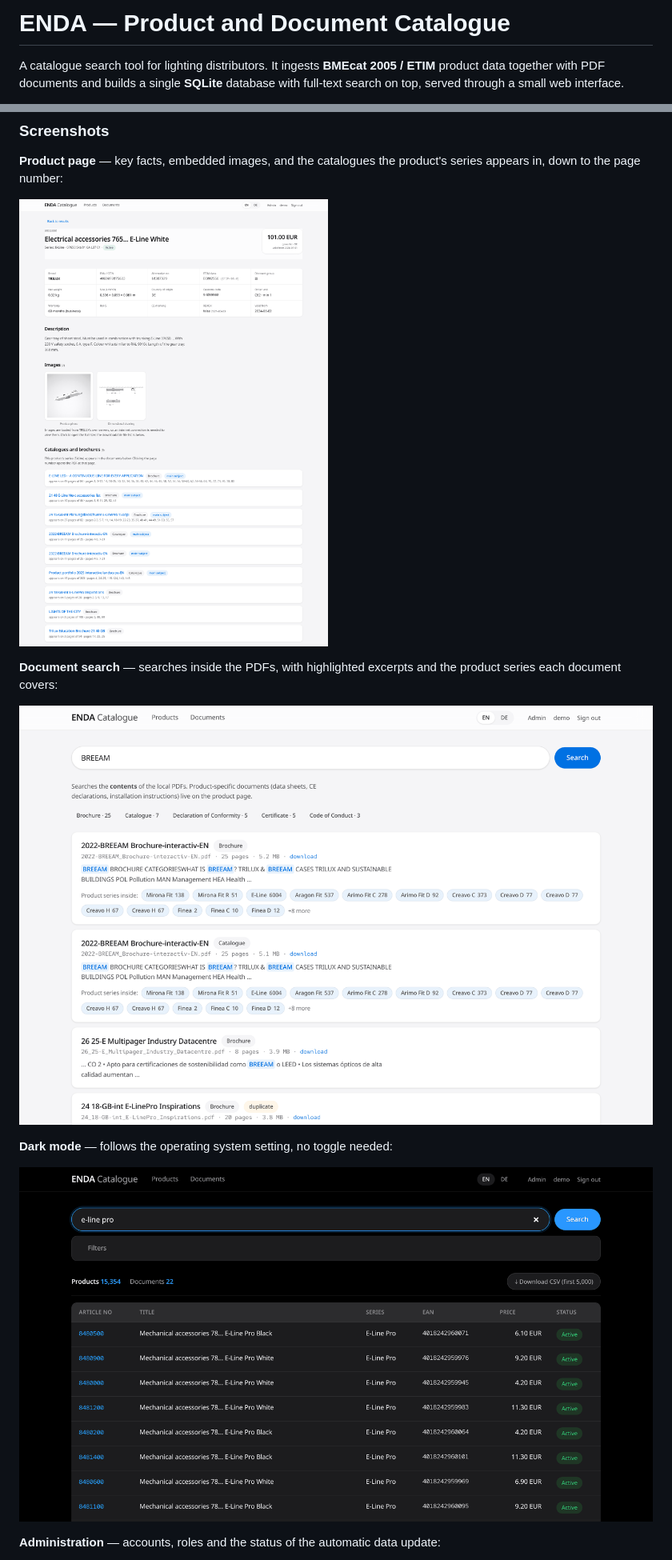
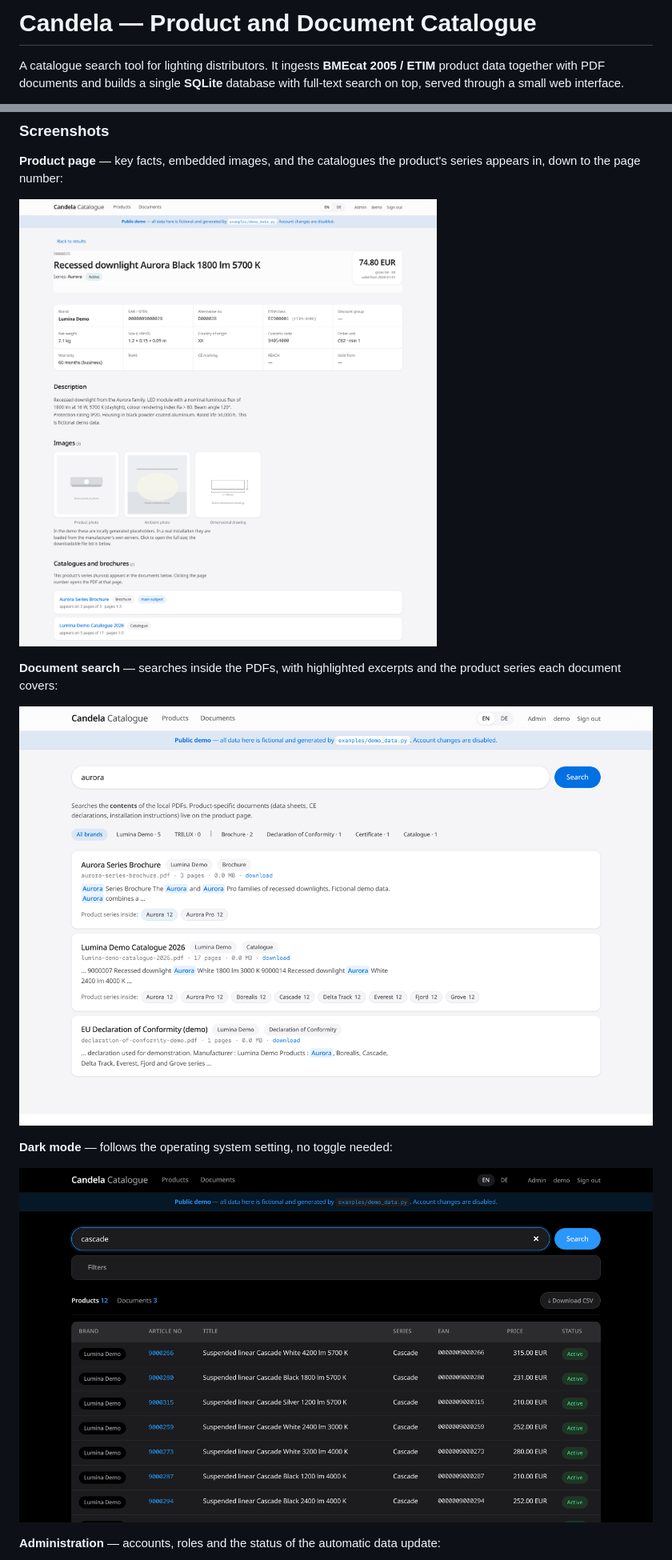
Before and after one commit to Maria-Ftaieh/candela-catalogue, a Markdown page: README.md, 2 parts joined by grey strips. Shown at 80% size. Rendered like a GitHub page; pictures changed too: docs/dark-mode.png, docs/documents.png, docs/product.png.

```diff
--- a/README.md
+++ b/README.md
@@ -1,4 +1,4 @@
-# ENDA — Product and Document Catalogue
+# Candela — Product and Document Catalogue
 
 A catalogue search tool for lighting distributors. It ingests **BMEcat 2005 / ETIM**
 product data together with PDF documents and builds a single **SQLite** database with
```
Also changed, not shown: other parts of README.md (+8 -8 lines), docs/admin.png, docs/search.png, 15 other files.
